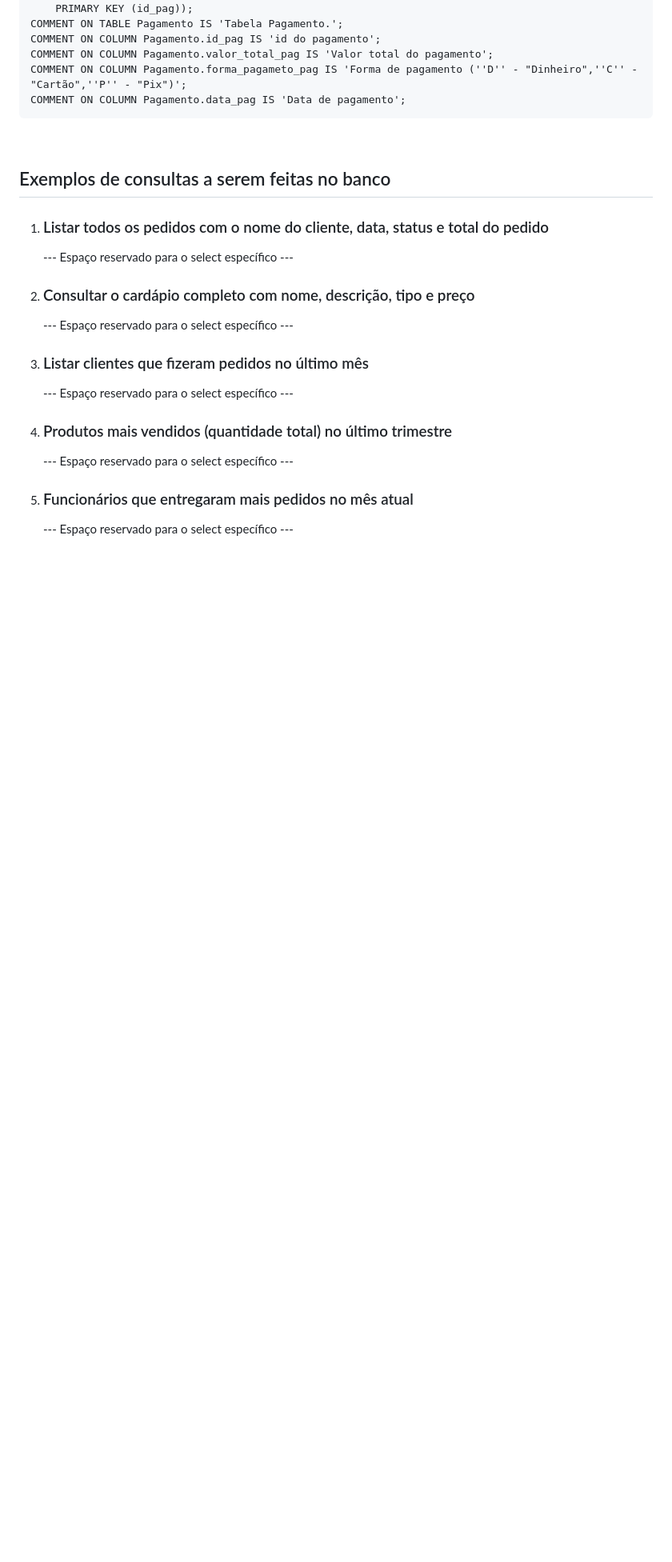
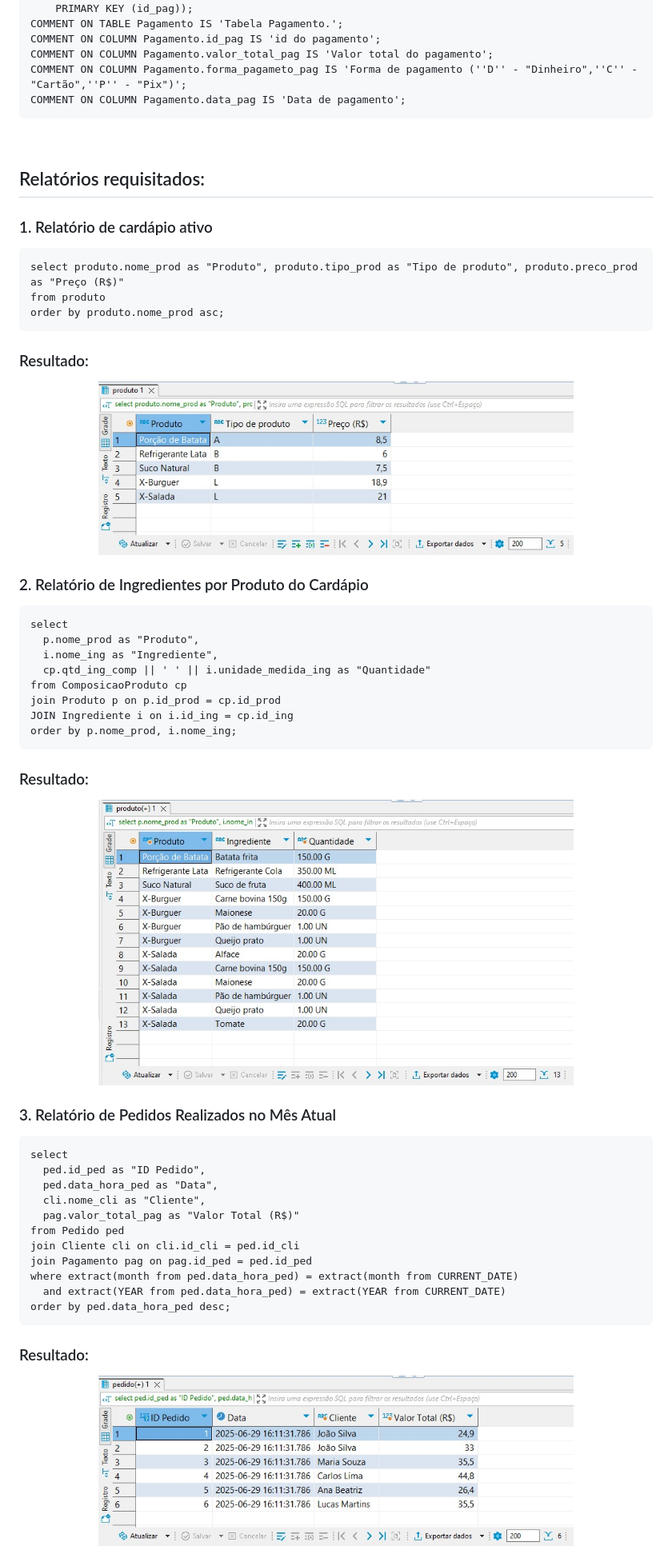
Before and after one commit to WendlingNathan/HEMN, a Markdown page: README.md, the part around the change printed below. Shown: that part at 80% size. GitHub-like rendering; pictures changed too: assets/RELATORIO_1.jpg (added), assets/RELATORIO_2.jpg (added), assets/RELATORIO_3.jpg (added); blank space fills up the shorter version.

Commit message:
Selects requisitados validados e adicionados no README.md

````diff
--- a/README.md
+++ b/README.md
@@ -318,27 +318,51 @@ COMMENT ON COLUMN Pagamento.data_pag IS 'Data de pagamento';
 
 <br>
 
-<div name="consultas">
-  <h2>Exemplos de consultas a serem feitas no banco</h2>
-  <ol>
-    <li>
-      <h3>Listar todos os pedidos com o nome do cliente, data, status e total do pedido</h3>
-      --- Espaço reservado para o select específico ---
-    </li>
-    <li>
-      <h3>Consultar o cardápio completo com nome, descrição, tipo e preço</h3>
-      --- Espaço reservado para o select específico ---
-    </li>
-    <li>
-      <h3>Listar clientes que fizeram pedidos no último mês</h3>
-      --- Espaço reservado para o select específico ---
-    </li>
-    <li>
-      <h3>Produtos mais vendidos (quantidade total) no último trimestre</h3>
-      --- Espaço reservado para o select específico ---
-    </li>
-    <li>
-      <h3>Funcionários que entregaram mais pedidos no mês atual</h3>
-      --- Espaço reservado para o select específico ---
-    </li>
-  </ol>
+## Relatórios requisitados:
+
+### 1. Relatório de cardápio ativo
+```
+select produto.nome_prod as "Produto", produto.tipo_prod as "Tipo de produto", produto.preco_prod as "Preço (R$)"
+from produto
+order by produto.nome_prod asc;
+```
+### Resultado:
+<div align="center">
+  <img src="/assets/RELATORIO_1.jpg" height="350px" width="75%">
+</div>
+
+### 2. Relatório de Ingredientes por Produto do Cardápio
+```
+select
+  p.nome_prod as "Produto",
+  i.nome_ing as "Ingrediente",
+  cp.qtd_ing_comp || ' ' || i.unidade_medida_ing as "Quantidade"
+from ComposicaoProduto cp
+join Produto p on p.id_prod = cp.id_prod
+JOIN Ingrediente i on i.id_ing = cp.id_ing
+order by p.nome_prod, i.nome_ing;
+```
+### Resultado:
+<div align="center">
+  <img src="/assets/RELATORIO_2.jpg" height="450px" width="75%">
+</div>
+
+### 3. Relatório de Pedidos Realizados no Mês Atual
+```
+select
+  ped.id_ped as "ID Pedido",
+  ped.data_hora_ped as "Data",
+  cli.nome_cli as "Cliente",
+  pag.valor_total_pag as "Valor Total (R$)"
+from Pedido ped
+join Cliente cli on cli.id_cli = ped.id_cli
+join Pagamento pag on pag.id_ped = ped.id_ped
+where extract(month from ped.data_hora_ped) = extract(month from CURRENT_DATE)
+  and extract(YEAR from ped.data_hora_ped) = extract(YEAR from CURRENT_DATE)
+order by ped.data_hora_ped desc;
+```
+### Resultado:
+<div align="center">
+  <img src="/assets/RELATORIO_3.jpg" height="350px" width="75%">
+</div>
+
````
Also changed, not shown: other parts of README.md (+17 -1 lines), assets/RELATORIO_4.jpg (added), 2 other files.
